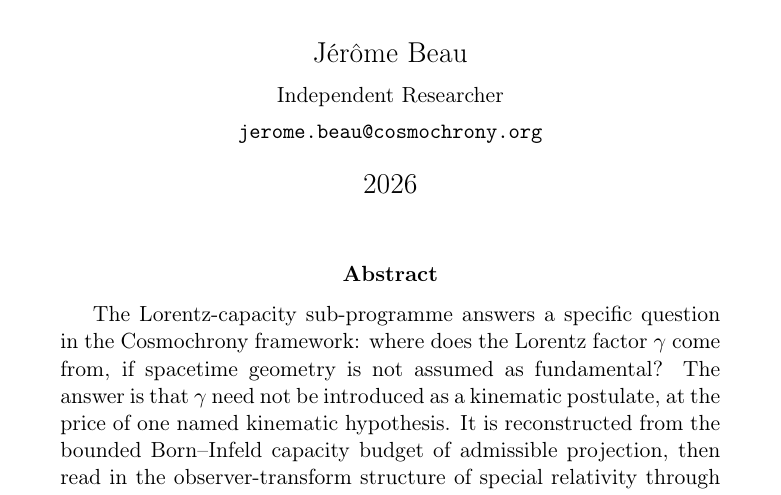
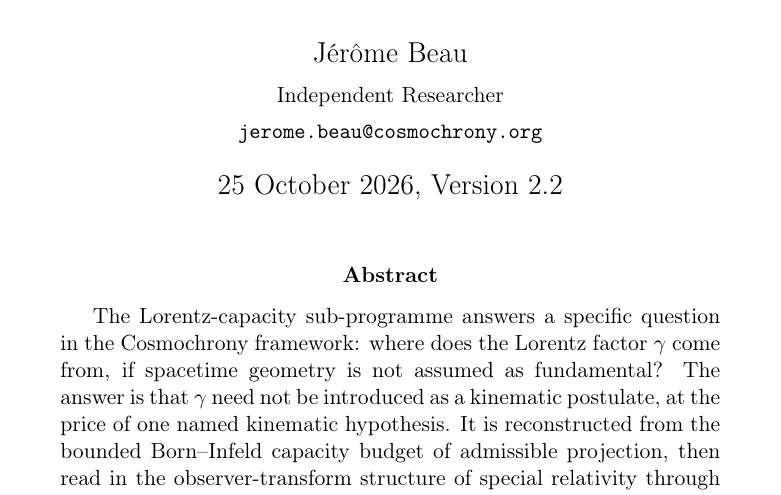
Before and after one commit to Cosmochrony/lc-synthesis, a LaTeX thesis (tex/lc-synthesis.tex): part of page 1 of 12, cut so that both start at the same text. Compiled offline with pdfLaTeX.

Commit message:
Stamp 2.2 release candidate (cover and CITATION.cff)

```diff
--- a/tex/lc-synthesis.tex
+++ b/tex/lc-synthesis.tex
@@ -23,7 +23,7 @@
 \author{J\'er\^ome Beau\\[2pt]
 \small Independent Researcher\\
 \small \texttt{jerome.beau@cosmochrony.org}}
-\date{2026}
+\date{25 October 2026, Version 2.2}
 
 \begin{document}
 
```
Also changed, not shown: 1 other file.
